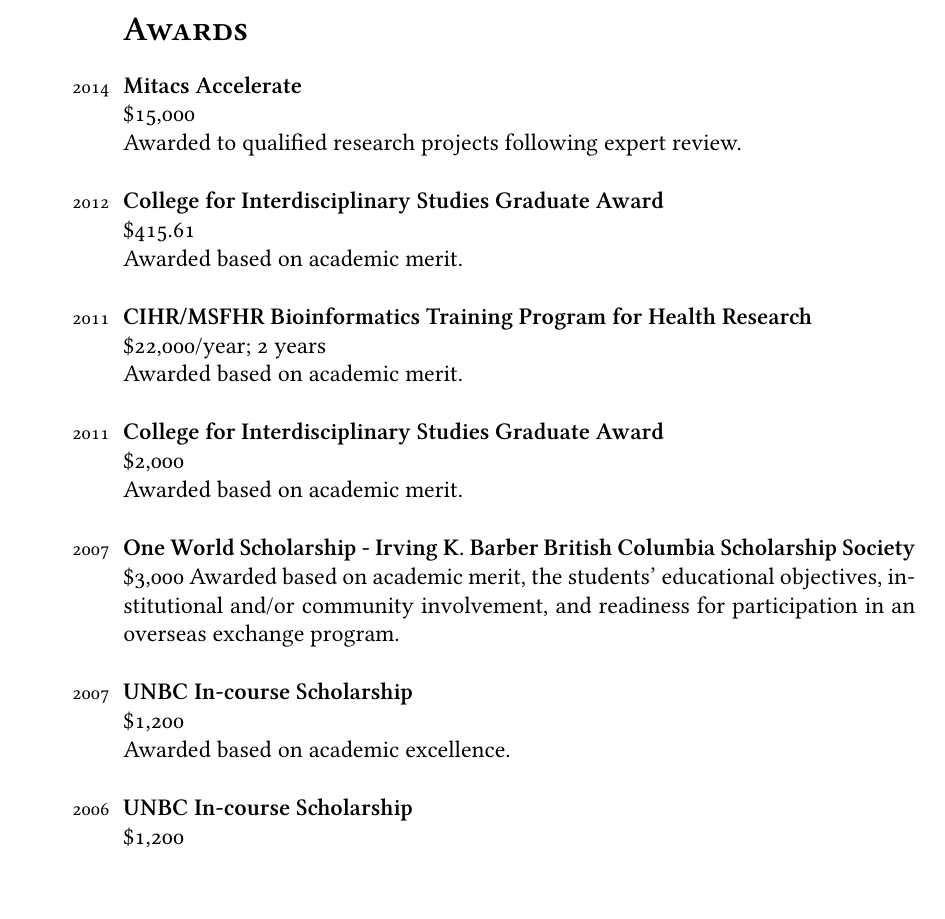
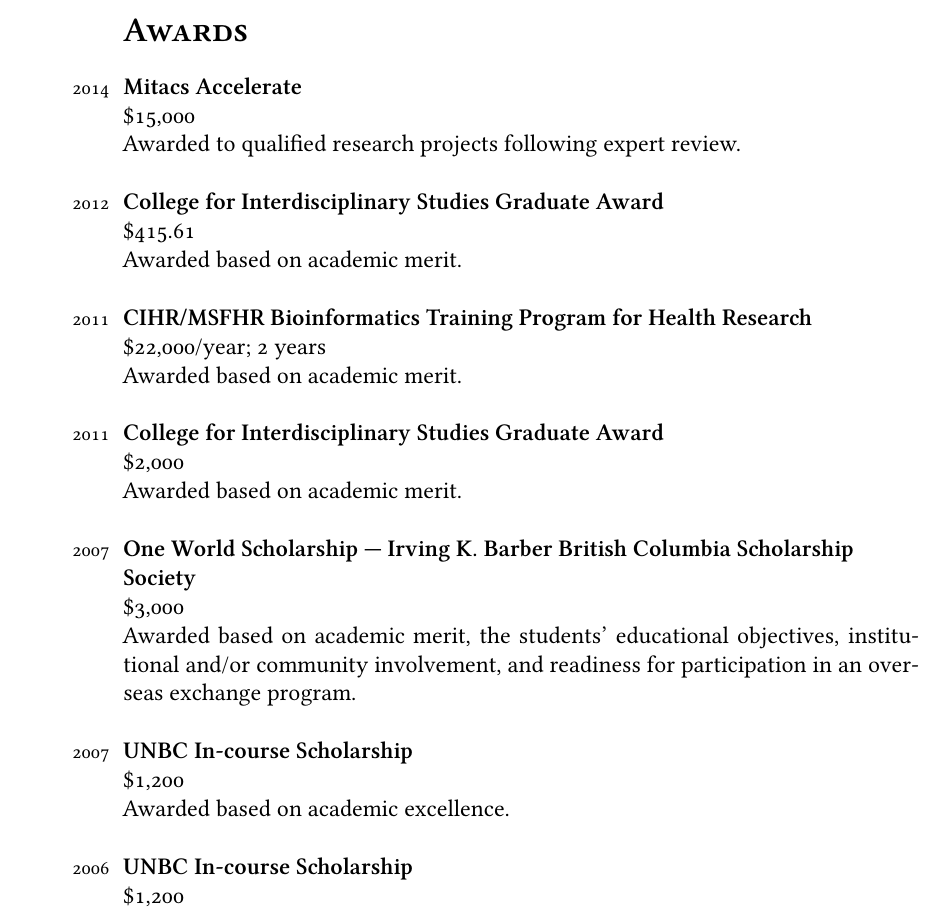
Before and after one commit to funnell/cv, a LaTeX CV (cv.tex): part of page 2 of 3, cut so that both start at the same text. Compiled offline with XeLaTeX; a missing font is replaced by an installed copy or a similar font.

Commit message:
small layout fixes

```diff
--- a/cv.tex
+++ b/cv.tex
@@ -27,6 +27,8 @@
 \defaultfontfeatures{Mapping=tex-text}
 \setromanfont[Numbers={OldStyle}]{Linux Libertine O}
 \setmonofont[Scale=0.8]{Monaco}
+
+\usepackage{microtype}
 
 % ---- CUSTOM COMMANDS
 \newcommand{\html}[1]{\href{#1}{\scriptsize\textsc{[html]}}}
@@ -126,8 +128,8 @@
 \$2,000\\
 Awarded based on academic merit.\\
 
-\years{2007}\textbf{One World Scholarship - Irving K. Barber British Columbia Scholarship Society}\\
-\$3,000
+\years{2007}\textbf{One World Scholarship --- Irving K. Barber British Columbia Scholarship\\Society}\\
+\$3,000\\
 Awarded based on academic merit, the students' educational objectives, institutional and/or community involvement, and readiness for participation in an overseas exchange program.\\
 
 \years{2007}\textbf{UNBC In-course Scholarship}\\
```
Also changed, not shown: TylerFunnell-CV.pdf.
